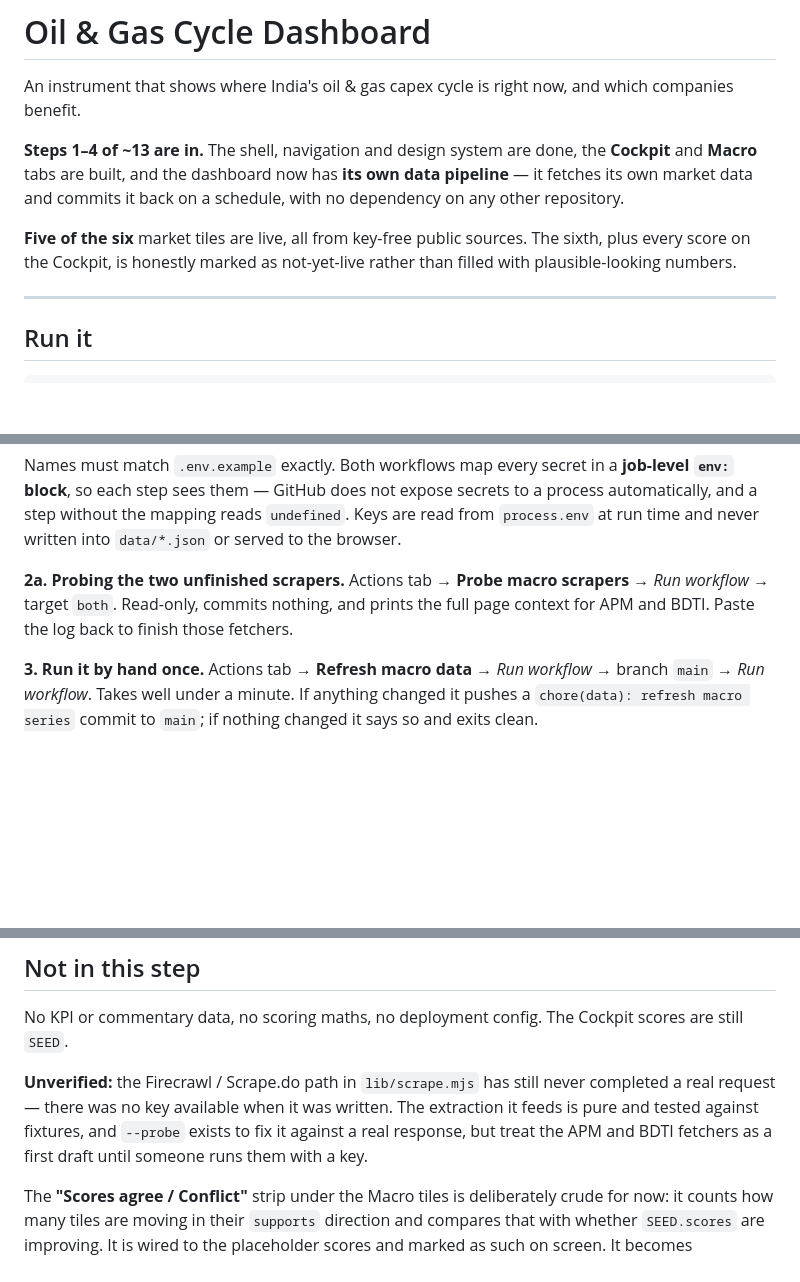
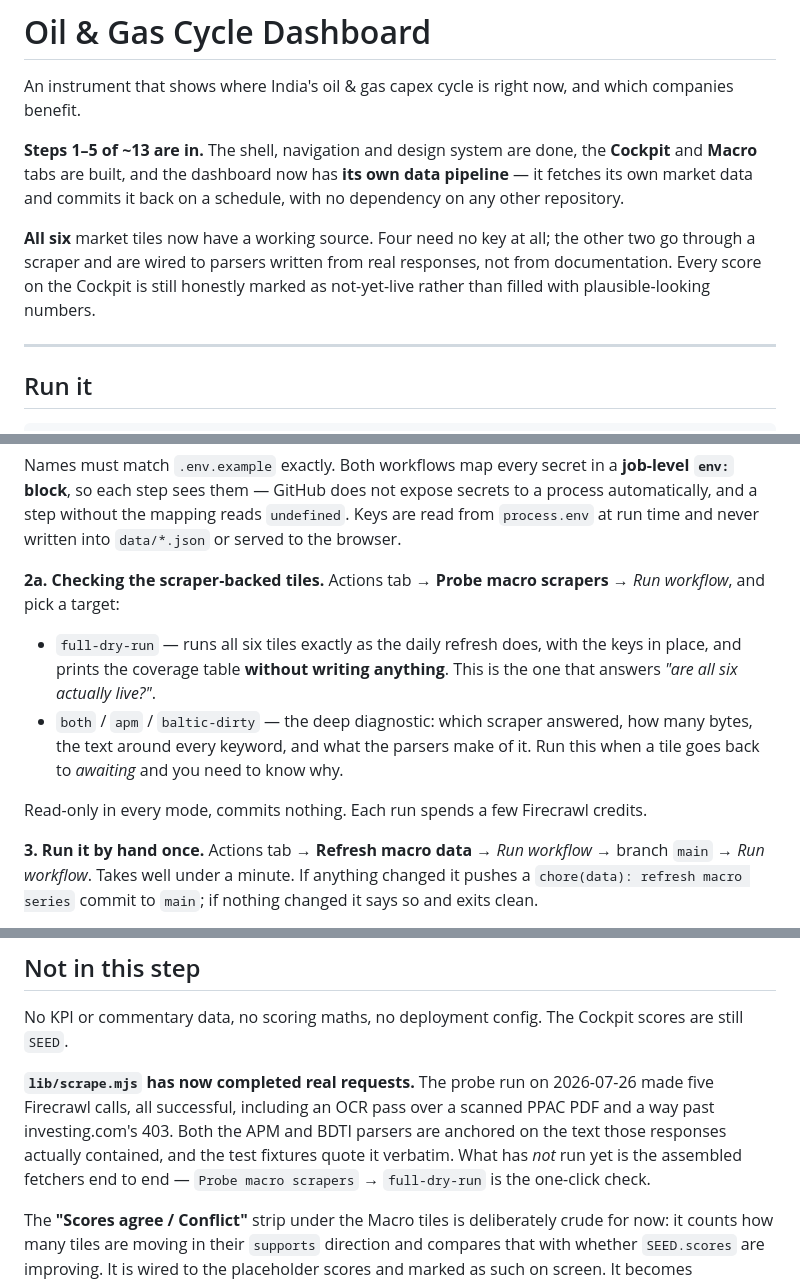
Before and after one commit to ceekay-munshot/oilandgas, a Markdown page: README.md, 3 parts joined by grey strips. Drawn GitHub-style; blank space fills up the shorter version.

```diff
--- a/README.md
+++ b/README.md
@@ -3,14 +3,15 @@
 An instrument that shows where India's oil & gas capex cycle is right now, and
 which companies benefit.
 
-**Steps 1–4 of ~13 are in.** The shell, navigation and design system are done, the
+**Steps 1–5 of ~13 are in.** The shell, navigation and design system are done, the
 **Cockpit** and **Macro** tabs are built, and the dashboard now has **its own data
 pipeline** — it fetches its own market data and commits it back on a schedule, with
 no dependency on any other repository.
 
-**Five of the six** market tiles are live, all from key-free public sources. The
-sixth, plus every score on the Cockpit, is honestly marked as not-yet-live rather
-than filled with plausible-looking numbers.
+**All six** market tiles now have a working source. Four need no key at all; the
+other two go through a scraper and are wired to parsers written from real
+responses, not from documentation. Every score on the Cockpit is still honestly
+marked as not-yet-live rather than filled with plausible-looking numbers.
 
 ---
 
@@ -339,9 +354,17 @@ to a process automatically, and a step without the mapping reads `undefined`. Ke
 are read from `process.env` at run time and never written into `data/*.json` or
 served to the browser.
 
-**2a. Probing the two unfinished scrapers.** Actions tab → **Probe macro scrapers**
-→ *Run workflow* → target `both`. Read-only, commits nothing, and prints the full
-page context for APM and BDTI. Paste the log back to finish those fetchers.
+**2a. Checking the scraper-backed tiles.** Actions tab → **Probe macro scrapers**
+→ *Run workflow*, and pick a target:
+
+- `full-dry-run` — runs all six tiles exactly as the daily refresh does, with the
+  keys in place, and prints the coverage table **without writing anything**. This
+  is the one that answers *"are all six actually live?"*.
+- `both` / `apm` / `baltic-dirty` — the deep diagnostic: which scraper answered,
+  how many bytes, the text around every keyword, and what the parsers make of it.
+  Run this when a tile goes back to *awaiting* and you need to know why.
+
+Read-only in every mode, commits nothing. Each run spends a few Firecrawl credits.
 
 **3. Run it by hand once.** Actions tab → **Refresh macro data** → *Run workflow* →
 branch `main` → *Run workflow*. Takes well under a minute. If anything changed it
@@ -381,11 +404,12 @@ alternative is a guess.
 No KPI or commentary data, no scoring maths, no deployment config. The Cockpit
 scores are still `SEED`.
 
-**Unverified:** the Firecrawl / Scrape.do path in `lib/scrape.mjs` has still never
-completed a real request — there was no key available when it was written. The
-extraction it feeds is pure and tested against fixtures, and `--probe` exists to
-fix it against a real response, but treat the APM and BDTI fetchers as a first
-draft until someone runs them with a key.
+**`lib/scrape.mjs` has now completed real requests.** The probe run on 2026-07-26
+made five Firecrawl calls, all successful, including an OCR pass over a scanned
+PPAC PDF and a way past investing.com's 403. Both the APM and BDTI parsers are
+anchored on the text those responses actually contained, and the test fixtures
+quote it verbatim. What has *not* run yet is the assembled fetchers end to end —
+`Probe macro scrapers` → `full-dry-run` is the one-click check.
 
 The **"Scores agree / Conflict"** strip under the Macro tiles is deliberately
 crude for now: it counts how many tiles are moving in their `supports` direction
```
Also changed, not shown: other parts of README.md (+30 -16 lines).
